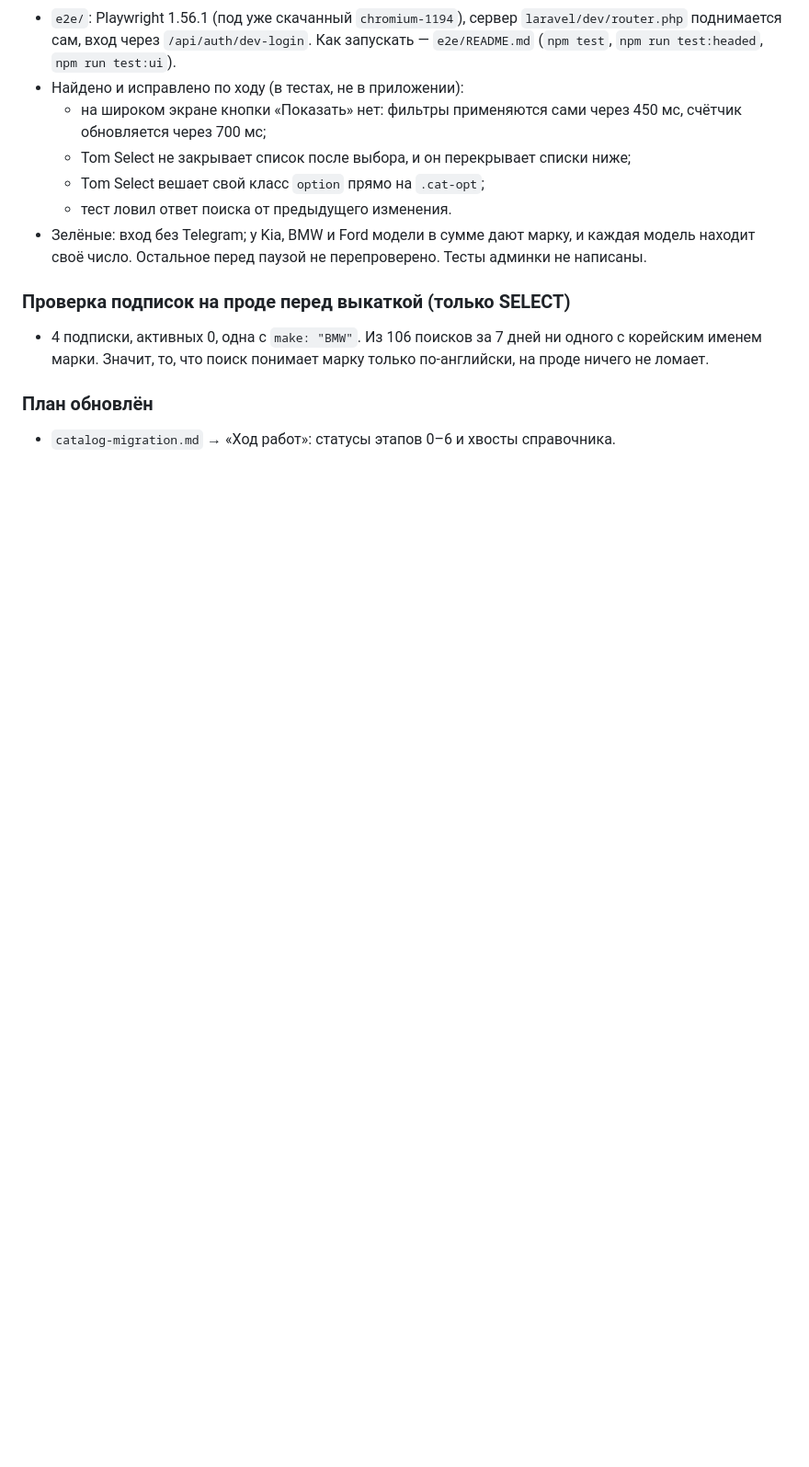
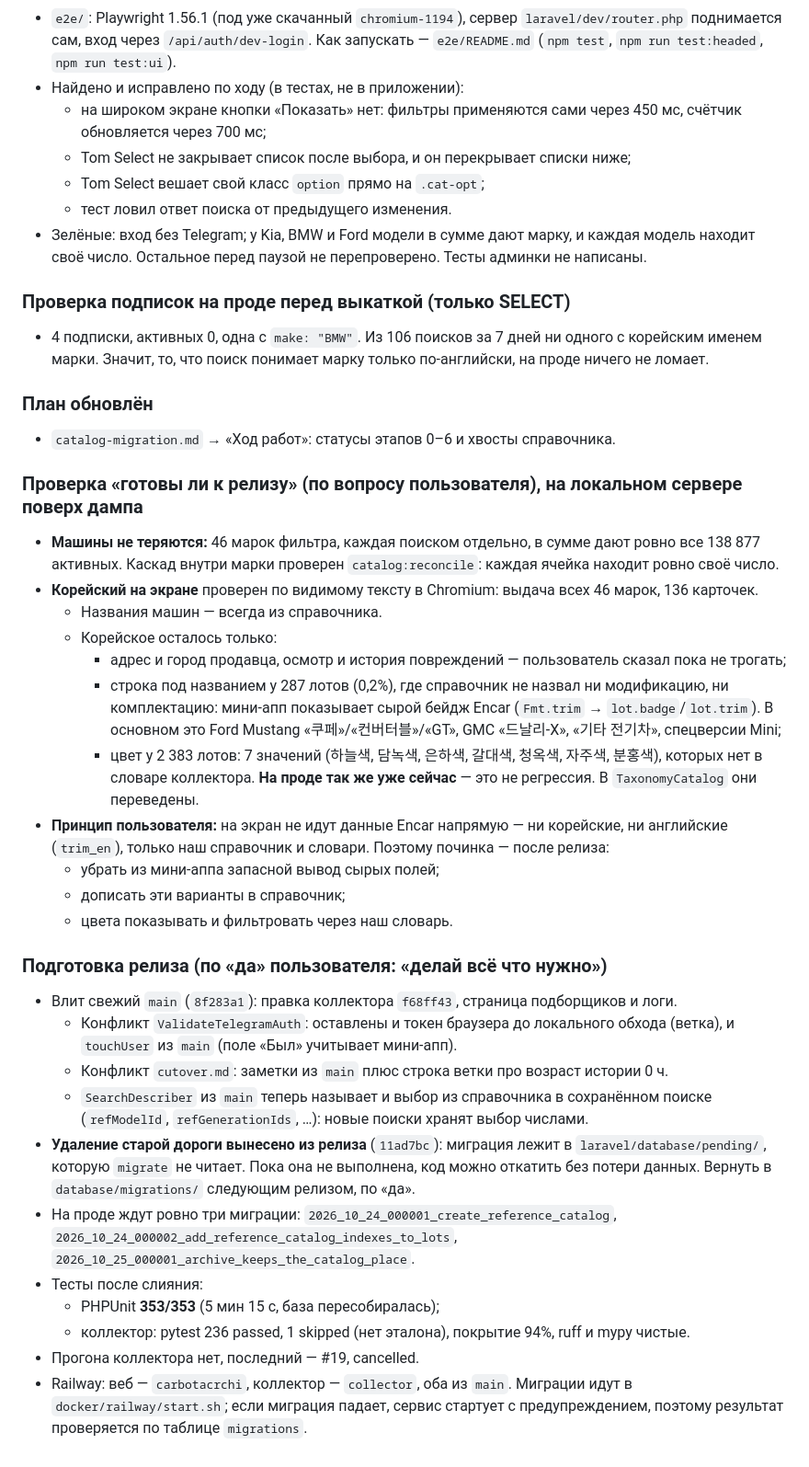
Before and after one commit to ArtyomKoshel/carbotacrchi, a Markdown page: docs/refactor/catalog-worklog.md, the part around the change. Shown at 92% size. Rendered like a GitHub page; blank space fills up the shorter version.

Commit message:
docs(catalog): release readiness check and release preparation in the work log

```diff
--- a/docs/refactor/catalog-worklog.md
+++ b/docs/refactor/catalog-worklog.md
@@ -173,3 +173,41 @@
 
 ### План обновлён
 - `catalog-migration.md` → «Ход работ»: статусы этапов 0–6 и хвосты справочника.
+
+### Проверка «готовы ли к релизу» (по вопросу пользователя), на локальном сервере поверх дампа
+- **Машины не теряются:** 46 марок фильтра, каждая поиском отдельно, в сумме дают ровно все 138 877 активных.
+  Каскад внутри марки проверен `catalog:reconcile`: каждая ячейка находит ровно своё число.
+- **Корейский на экране** проверен по видимому тексту в Chromium: выдача всех 46 марок, 136 карточек.
+  - Названия машин — всегда из справочника.
+  - Корейское осталось только:
+    - адрес и город продавца, осмотр и история повреждений — пользователь сказал пока не трогать;
+    - строка под названием у 287 лотов (0,2%), где справочник не назвал ни модификацию, ни комплектацию:
+      мини-апп показывает сырой бейдж Encar (`Fmt.trim` → `lot.badge`/`lot.trim`). В основном это Ford Mustang
+      «쿠페»/«컨버터블»/«GT», GMC «드날리-X», «기타 전기차», спецверсии Mini;
+    - цвет у 2 383 лотов: 7 значений (하늘색, 담녹색, 은하색, 갈대색, 청옥색, 자주색, 분홍색), которых нет в словаре
+      коллектора. **На проде так же уже сейчас** — это не регрессия. В `TaxonomyCatalog` они переведены.
+- **Принцип пользователя:** на экран не идут данные Encar напрямую — ни корейские, ни английские (`trim_en`),
+  только наш справочник и словари. Поэтому починка — после релиза:
+  - убрать из мини-аппа запасной вывод сырых полей;
+  - дописать эти варианты в справочник;
+  - цвета показывать и фильтровать через наш словарь.
+
+### Подготовка релиза (по «да» пользователя: «делай всё что нужно»)
+- Влит свежий `main` (`8f283a1`): правка коллектора `f68ff43`, страница подборщиков и логи.
+  - Конфликт `ValidateTelegramAuth`: оставлены и токен браузера до локального обхода (ветка), и `touchUser` из `main`
+    (поле «Был» учитывает мини-апп).
+  - Конфликт `cutover.md`: заметки из `main` плюс строка ветки про возраст истории 0 ч.
+  - `SearchDescriber` из `main` теперь называет и выбор из справочника в сохранённом поиске
+    (`refModelId`, `refGenerationIds`, …): новые поиски хранят выбор числами.
+- **Удаление старой дороги вынесено из релиза** (`11ad7bc`): миграция лежит в `laravel/database/pending/`,
+  которую `migrate` не читает. Пока она не выполнена, код можно откатить без потери данных.
+  Вернуть в `database/migrations/` следующим релизом, по «да».
+- На проде ждут ровно три миграции: `2026_10_24_000001_create_reference_catalog`,
+  `2026_10_24_000002_add_reference_catalog_indexes_to_lots`, `2026_10_25_000001_archive_keeps_the_catalog_place`.
+- Тесты после слияния:
+  - PHPUnit **353/353** (5 мин 15 с, база пересобиралась);
+  - коллектор: pytest 236 passed, 1 skipped (нет эталона), покрытие 94%, ruff и mypy чистые.
+- Прогона коллектора нет, последний — #19, cancelled.
+- Railway: веб — `carbotacrchi`, коллектор — `collector`, оба из `main`.
+  Миграции идут в `docker/railway/start.sh`; если миграция падает, сервис стартует с предупреждением, поэтому
+  результат проверяется по таблице `migrations`.
```
